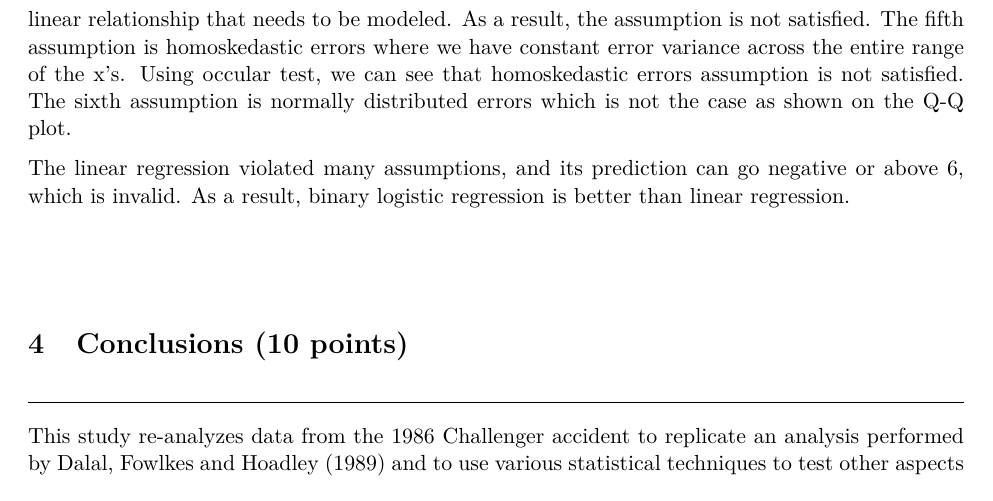
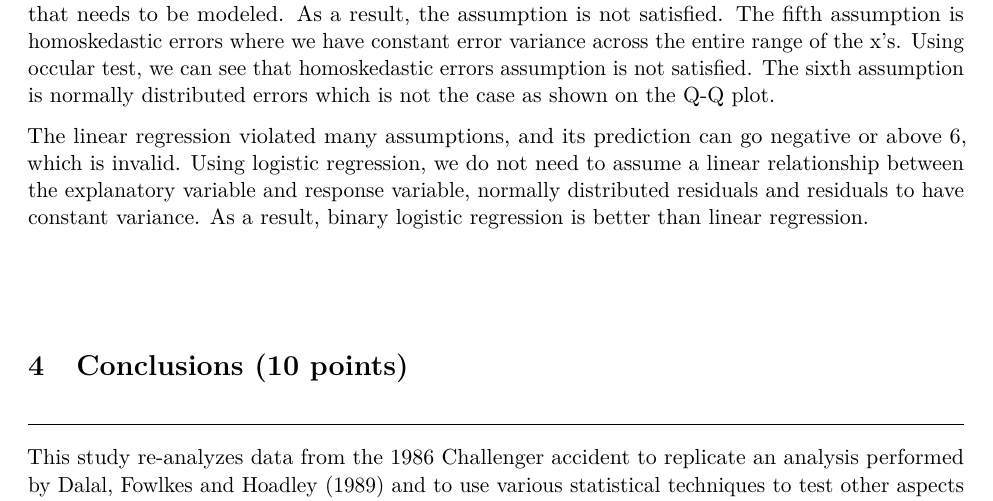
Before and after one commit to hanmaegeo/w271_lab1, an R Markdown document (report/challenger_re-analysis.Rmd): part of page 12 of 12, cut so that both start at the same text. The pictures show the output file report/challenger_re-analysis.pdf that the author committed with the source.

Commit message:
Additional note on linear regression

```diff
--- a/report/challenger_re-analysis.Rmd
+++ b/report/challenger_re-analysis.Rmd
@@ -351,7 +351,7 @@ In the residuals vs fitted plot, there is some non-linear relationship that was
 Assessments for linear regression model assumptions:
 The first assumption is that the data is generated using the Independent and Identically Distributed (IID) sampling process to ensure that the data comes from the same process and that conclusions can be made from a sample to the full population. For this analysis, we used the entire population needed to asses the Challenger disaster on January 28, 1986, and it satisfies the identically distributed requirement. There is a potential for each flight to have a dependency, but there is no evidence that the flight operation and the design is changed based on previous flight performance; as a result, we can assume that they are independent. The second assumption is linearity (Linear Conditional Expectation), which is one of the three conditions we need to meet under CLM to make our OLS regression model produce unbiased estimates. In order to evaluate the linearity, we examined the model's residuals against the Temp explaining variable, and we can see that the linear relationship does not exist and the assumption is not satisfied. The third assumption is no perfect collinearity where there is no exact linear relationship among the independent variables. Our model has only one variable, and this assumption is satisfied. The fourth assumption is zero conditional mean error which is diagnosed using residuals vs fitted values in the above figure to evaluate if the error (residual) of the model is centered on prediction. In the plot, we see a non-linear relationship that needs to be modeled. As a result, the assumption is not satisfied. The fifth assumption is homoskedastic errors where we have constant error variance across the entire range of the x's. Using occular test, we can see that homoskedastic errors assumption is not satisfied. The sixth assumption is normally distributed errors which is not the case as shown on the Q-Q plot.
 
-The linear regression violated many assumptions, and its prediction can go negative or above 6, which is invalid. As a result, binary logistic regression is better than linear regression.
+The linear regression violated many assumptions, and its prediction can go negative or above 6, which is invalid. Using logistic regression, we do not need to assume a linear relationship between the explanatory variable and response variable, normally distributed residuals and residuals to have constant variance. As a result, binary logistic regression is better than linear regression.
 
 $$\\[0.1in]$$
 
```
Also changed, not shown: report/challenger_re-analysis.pdf.
